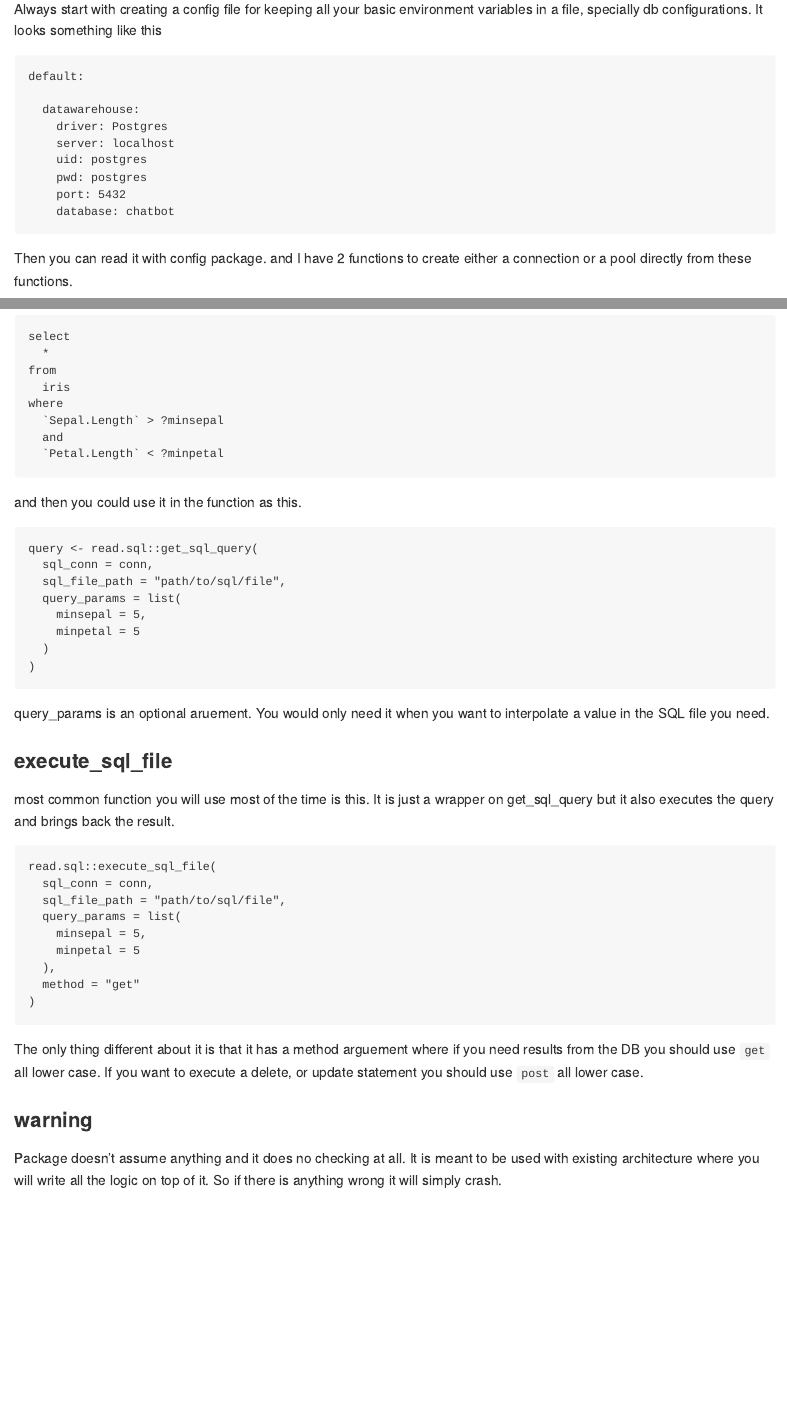
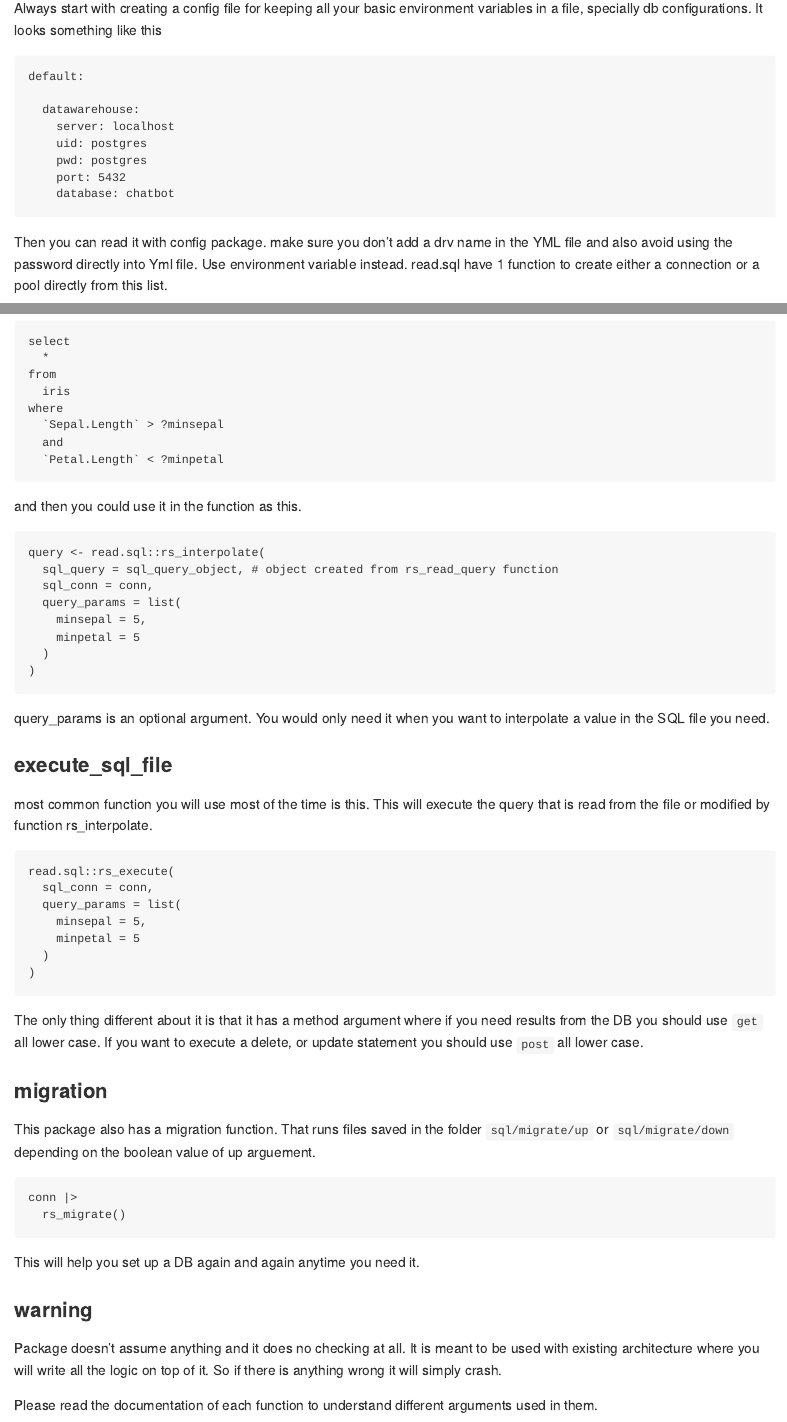
Before and after one commit to vikram-rawat/read.sql, an R Markdown document (README.Rmd): the page in a window 1100 px wide, from 630 px down before the commit and from 660 px down after it, so that both start at the same text, and a second part further down, joined at a grey line. The pictures show the output file README.md that the author committed with the source, drawn offline in the style of GitHub.

Commit message:
update documentation

````diff
--- a/README.Rmd
+++ b/README.Rmd
@@ -41,17 +43,14 @@ library(read.sql)
 
 Always start with creating a config file for keeping all your basic environment variables in a file, specially db configurations. It looks something like this
 
-```
-default:
+    default:
 
-  datawarehouse:
-    driver: Postgres
-    server: localhost
-    uid: postgres
-    pwd: postgres
-    port: 5432
-    database: chatbot
+      datawarehouse:
+        server: localhost
+        uid: postgres
+        pwd: postgres
+        port: 5432
+        database: chatbot
 
-```
+Then you can read it with config package. make sure you don't add a drv name in the YML file and also avoid using the password directly into Yml file. Use environment variable instead. read.sql have 1 function to create either a connection or a pool directly from this list.
 
-Then you can read it with config package. and I have 2 functions to create either a connection or a pool directly from these functions.
@@ -120,50 +115,55 @@ where
 
 what if you want to make this query reuse able and use multiple parameters. You could use SQL interpolations like this.
 
-```
-select
-  *
-from
-  iris
-where
-  `Sepal.Length` > ?minsepal
-  and
-  `Petal.Length` < ?minpetal
+    select
+      *
+    from
+      iris
+    where
+      `Sepal.Length` > ?minsepal
+      and
+      `Petal.Length` < ?minpetal
 
-```
 
 and then you could use it in the function as this.
 
-```
-query <- read.sql::get_sql_query(
-  sql_conn = conn,
-  sql_file_path = "path/to/sql/file",
-  query_params = list(
-    minsepal = 5,
-    minpetal = 5
-  )
-)
+    query <- read.sql::rs_interpolate(
+      sql_query = sql_query_object, # object created from rs_read_query function
+      sql_conn = conn,
+      query_params = list(
+        minsepal = 5,
+        minpetal = 5
+      )
+    )
 
-```
-query_params is an optional aruement. You would only need it when you want to interpolate a value in the SQL file you need.
+query_params is an optional argument. You would only need it when you want to interpolate a value in the SQL file you need.
 
 ### execute_sql_file
 
-most common function you will use most of the time is this. It is just a wrapper on get_sql_query but it also executes the query and brings back the result.
+most common function you will use most of the time is this. This will execute the query that is read from the file or modified by function rs_interpolate.
 
-```
-read.sql::execute_sql_file(
-  sql_conn = conn,
-  sql_file_path = "path/to/sql/file",
-  query_params = list(
-    minsepal = 5,
-    minpetal = 5
-  ),
-  method = "get"
-)
-```
-The only thing different about it is that it has a method arguement where if you need results from the DB you should use `get` all lower case. If you want to execute a delete, or update statement you should use `post` all lower case.
+    read.sql::rs_execute(
+      sql_conn = conn,
+      query_params = list(
+        minsepal = 5,
+        minpetal = 5
+      )
+    )
+
+The only thing different about it is that it has a method argument where if you need results from the DB you should use `get` all lower case. If you want to execute a delete, or update statement you should use `post` all lower case.
+
+### migration
+
+This package also has a migration function. That runs files saved in the folder `sql/migrate/up` or `sql/migrate/down` depending on the boolean value of up arguement.
+
+
+    conn |>
+      rs_migrate()
+
+This will help you set up a DB again and again anytime you need it.
 
 ### warning
 
 Package doesn't assume anything and it does no checking at all. It is meant to be used with existing architecture where you will write all the logic on top of it. So if there is anything wrong it will simply crash.
+
+Please read the documentation of each function to understand different arguments used in them.
````
Also changed, not shown: R/migration.R (+5 -3 lines), README.md, README.Rmd (40 more changed lines), 1 other file.
